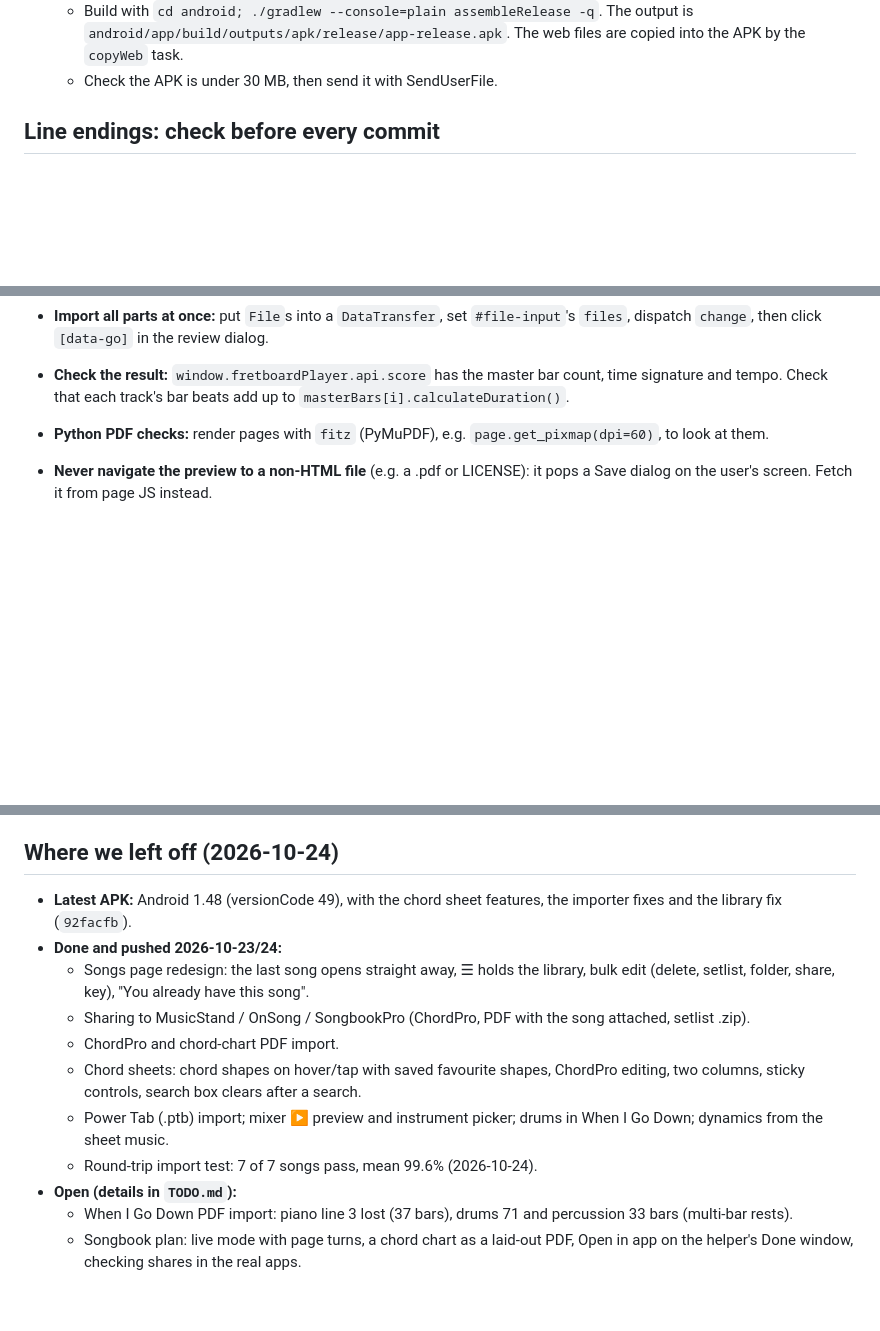
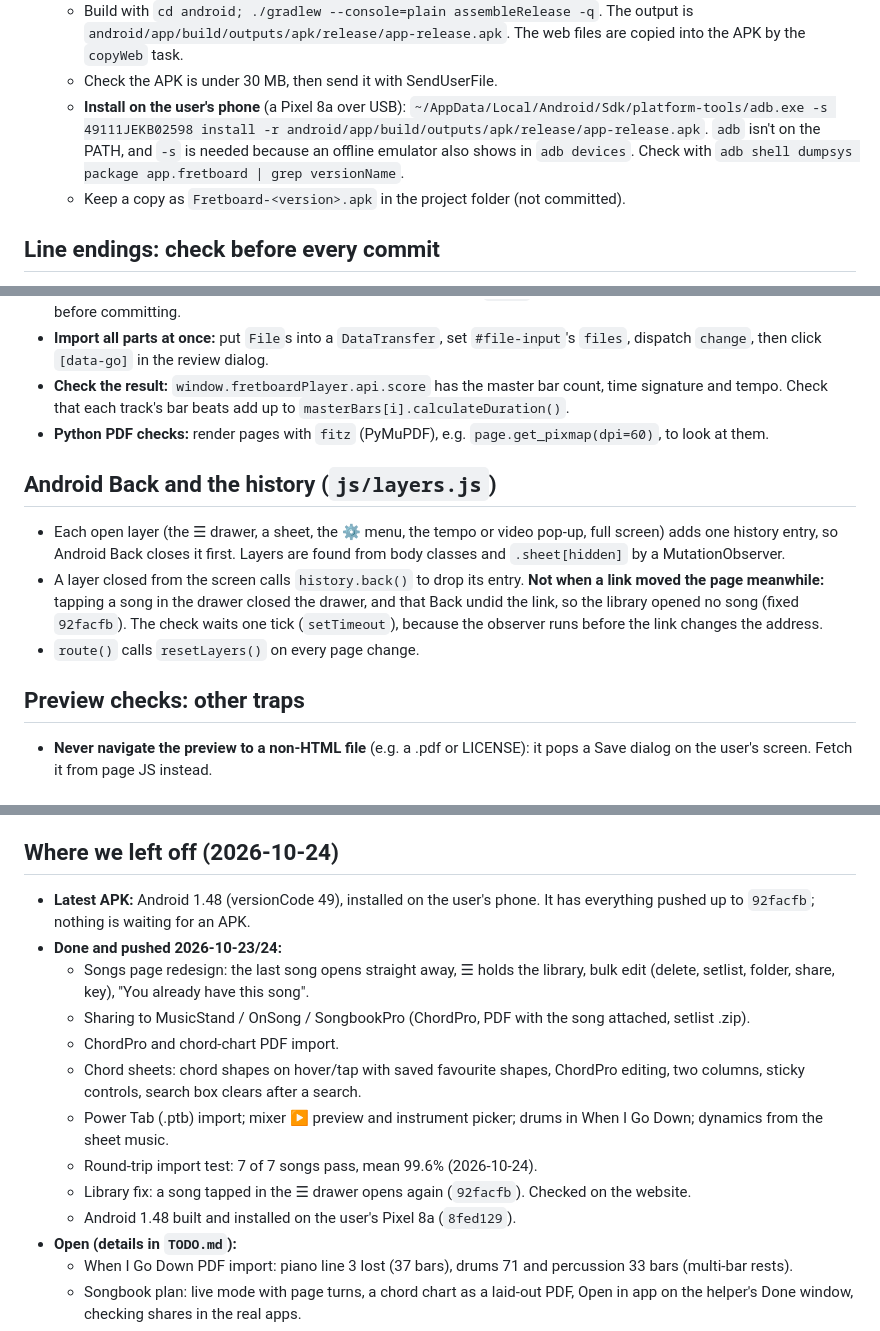
Before and after one commit to Nathancald3r/fretboard, a Markdown page: CLAUDE.md, 3 parts joined by grey strips. GitHub-like rendering; blank space fills up the shorter version.

Commit message:
Notes: Android 1.48 on the phone, how to install it, the library fix and the Back-button trap (2026-10-24)
Co-Authored-By: Claude Opus 5.5 <noreply@anthropic.com>

```diff
--- a/CLAUDE.md
+++ b/CLAUDE.md
@@ -31,6 +31,8 @@ Open bugs and to-dos live in `TODO.md`, not here.
   - Bump `versionCode` and `versionName` in `android/app/build.gradle`.
   - Build with `cd android; ./gradlew --console=plain assembleRelease -q`. The output is `android/app/build/outputs/apk/release/app-release.apk`. The web files are copied into the APK by the `copyWeb` task.
   - Check the APK is under 30 MB, then send it with SendUserFile.
+  - **Install on the user's phone** (a Pixel 8a over USB): `~/AppData/Local/Android/Sdk/platform-tools/adb.exe -s 49111JEKB02598 install -r android/app/build/outputs/apk/release/app-release.apk`. `adb` isn't on the PATH, and `-s` is needed because an offline emulator also shows in `adb devices`. Check with `adb shell dumpsys package app.fretboard | grep versionName`.
+  - Keep a copy as `Fretboard-<version>.apk` in the project folder (not committed).
 
 ## Line endings: check before every commit
 
@@ -130,6 +132,14 @@ Open bugs and to-dos live in `TODO.md`, not here.
 - **Check the result:** `window.fretboardPlayer.api.score` has the master bar count, time signature and tempo. Check that each track's bar beats add up to `masterBars[i].calculateDuration()`.
 - **Python PDF checks:** render pages with `fitz` (PyMuPDF), e.g. `page.get_pixmap(dpi=60)`, to look at them.
 
+## Android Back and the history (`js/layers.js`)
+
+- Each open layer (the ☰ drawer, a sheet, the ⚙ menu, the tempo or video pop-up, full screen) adds one history entry, so Android Back closes it first. Layers are found from body classes and `.sheet[hidden]` by a MutationObserver.
+- A layer closed from the screen calls `history.back()` to drop its entry. **Not when a link moved the page meanwhile:** tapping a song in the drawer closed the drawer, and that Back undid the link, so the library opened no song (fixed `92facfb`). The check waits one tick (`setTimeout`), because the observer runs before the link changes the address.
+- `route()` calls `resetLayers()` on every page change.
+
+## Preview checks: other traps
+
 - **Never navigate the preview to a non-HTML file** (e.g. a .pdf or LICENSE): it pops a Save dialog on the user's screen. Fetch it from page JS instead.
 
 ## Sound engine: our patches to alphaTab's synth
@@ -158,7 +168,7 @@ Open bugs and to-dos live in `TODO.md`, not here.
 
 ## Where we left off (2026-10-24)
 
-- **Latest APK:** Android 1.48 (versionCode 49), with the chord sheet features, the importer fixes and the library fix (`92facfb`).
+- **Latest APK:** Android 1.48 (versionCode 49), installed on the user's phone. It has everything pushed up to `92facfb`; nothing is waiting for an APK.
 - **Done and pushed 2026-10-23/24:**
   - Songs page redesign: the last song opens straight away, ☰ holds the library, bulk edit (delete, setlist, folder, share, key), "You already have this song".
   - Sharing to MusicStand / OnSong / SongbookPro (ChordPro, PDF with the song attached, setlist .zip).
@@ -166,6 +176,8 @@ Open bugs and to-dos live in `TODO.md`, not here.
   - Chord sheets: chord shapes on hover/tap with saved favourite shapes, ChordPro editing, two columns, sticky controls, search box clears after a search.
   - Power Tab (.ptb) import; mixer ▶ preview and instrument picker; drums in When I Go Down; dynamics from the sheet music.
   - Round-trip import test: 7 of 7 songs pass, mean 99.6% (2026-10-24).
+  - Library fix: a song tapped in the ☰ drawer opens again (`92facfb`). Checked on the website.
+  - Android 1.48 built and installed on the user's Pixel 8a (`8fed129`).
 - **Open (details in `TODO.md`):**
   - When I Go Down PDF import: piano line 3 lost (37 bars), drums 71 and percussion 33 bars (multi-bar rests).
   - Songbook plan: live mode with page turns, a chord chart as a laid-out PDF, Open in app on the helper's Done window, checking shares in the real apps.
```
Also changed, not shown: TODO.md (+7 -0 lines).
